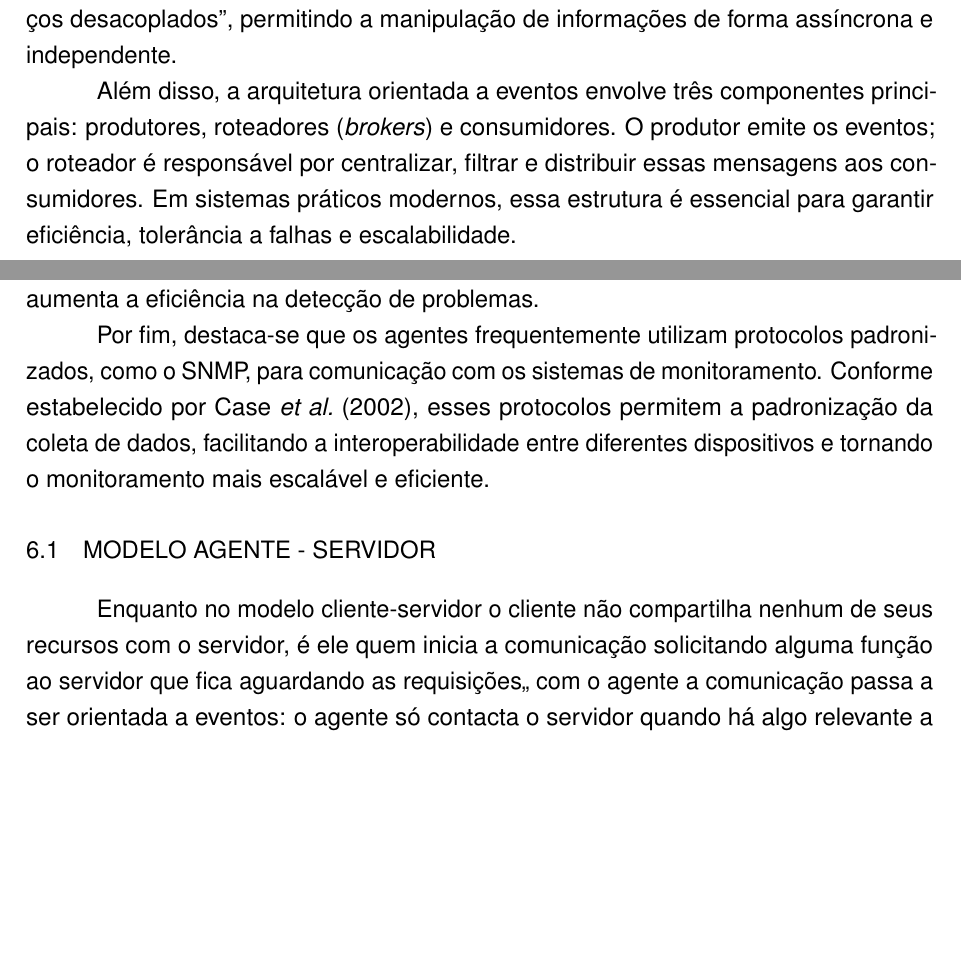
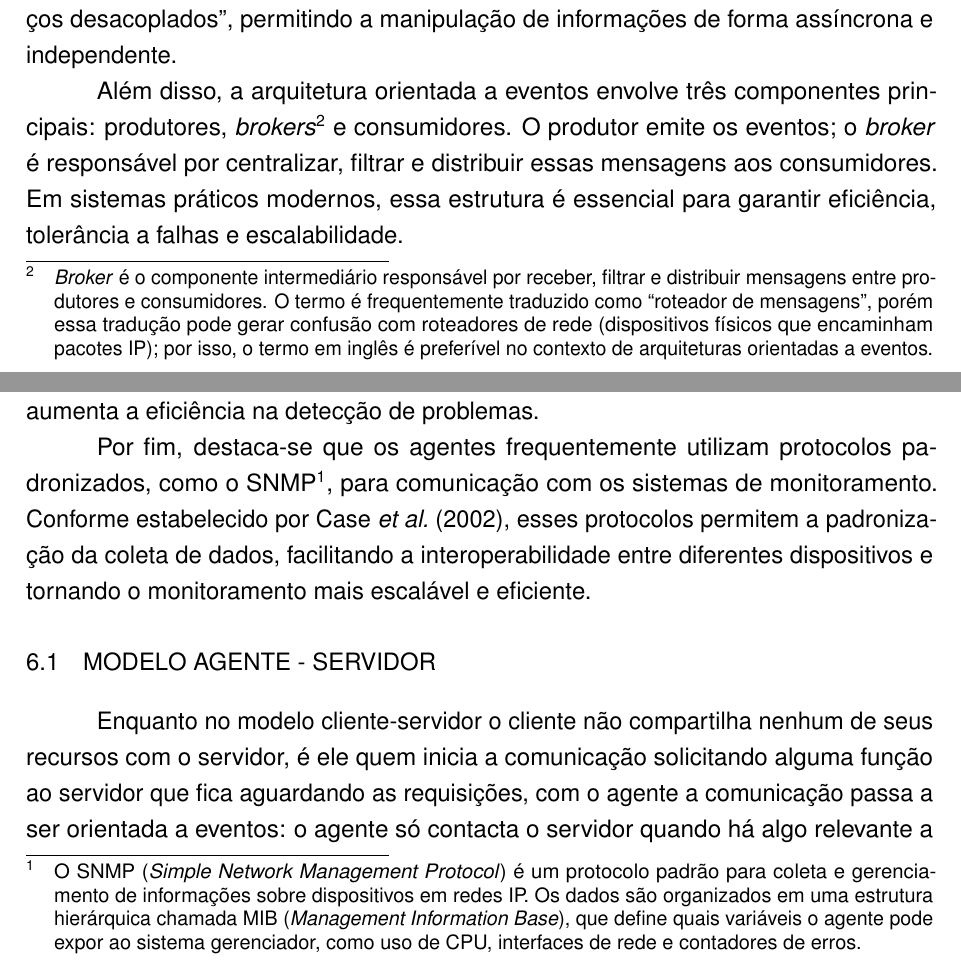
Before and after one commit to zLuuuck/monitoramento_sistemas_p2, a LaTeX thesis (abntex/PI-monitoramento-sistemas/pi2.tex): two parts of pages 19 and 22 of 57, joined at a grey line, cut so that both start at the same text, the shorter picture padded with empty space. Compiled offline with pdfLaTeX.

Commit message:
novo doc

```diff
--- a/abntex/PI-monitoramento-sistemas/pi2.tex
+++ b/abntex/PI-monitoramento-sistemas/pi2.tex
@@ -293,7 +293,7 @@ No contexto de verificação de atualizações, o uso de \textit{polling} é uma
 
 Um dos principais modelos utilizados para otimizar esse processo é a arquitetura orientada a eventos (\textit{event-driven}), que possibilita uma comunicação estruturada reagindo a mudanças de estado. De acordo com a \citeonline{aws2025eda}, a arquitetura baseada em eventos “usa eventos para acionar e comunicar entre serviços desacoplados”, permitindo a manipulação de informações de forma assíncrona e independente.
 
-Além disso, a arquitetura orientada a eventos envolve três componentes principais: produtores, roteadores (\textit{brokers}) e consumidores. O produtor emite os eventos; o roteador é responsável por centralizar, filtrar e distribuir essas mensagens aos consumidores. Em sistemas práticos modernos, essa estrutura é essencial para garantir eficiência, tolerância a falhas e escalabilidade.
+Além disso, a arquitetura orientada a eventos envolve três componentes principais: produtores, \textit{brokers}\footnote{\textit{Broker} é o componente intermediário responsável por receber, filtrar e distribuir mensagens entre produtores e consumidores. O termo é frequentemente traduzido como ``roteador de mensagens'', porém essa tradução pode gerar confusão com roteadores de rede (dispositivos físicos que encaminham pacotes IP); por isso, o termo em inglês é preferível no contexto de arquiteturas orientadas a eventos.} e consumidores. O produtor emite os eventos; o \textit{broker} é responsável por centralizar, filtrar e distribuir essas mensagens aos consumidores. Em sistemas práticos modernos, essa estrutura é essencial para garantir eficiência, tolerância a falhas e escalabilidade.
 
 \subsection{Exemplo didático: diferença entre polling e event-driven}
 
@@ -350,12 +350,12 @@ O funcionamento desses agentes baseia-se na coleta contínua ou sob demanda de d
 
 Além disso, os agentes podem operar em diferentes modos, como ativo e passivo. No modo passivo, respondem a requisições do sistema gerenciador (\textit{polling}), enquanto no modo ativo enviam informações automaticamente quando ocorrem eventos relevantes. Segundo \citeonline[p.~5]{souza2020nagios}, “os sistemas de monitoramento podem operar com verificações periódicas ou envio automático de alertas”, o que aumenta a eficiência na detecção de problemas.
 
-Por fim, destaca-se que os agentes frequentemente utilizam protocolos padronizados, como o SNMP, para comunicação com os sistemas de monitoramento. Conforme estabelecido por \citeonline{case2002snmp}, esses protocolos permitem a padronização da coleta de dados, facilitando a interoperabilidade entre diferentes dispositivos e tornando o monitoramento mais escalável e eficiente.
+Por fim, destaca-se que os agentes frequentemente utilizam protocolos padronizados, como o SNMP\footnote{O SNMP (\textit{Simple Network Management Protocol}) é um protocolo padrão para coleta e gerenciamento de informações sobre dispositivos em redes IP. Os dados são organizados em uma estrutura hierárquica chamada MIB (\textit{Management Information Base}), que define quais variáveis o agente pode expor ao sistema gerenciador, como uso de CPU, interfaces de rede e contadores de erros.}, para comunicação com os sistemas de monitoramento. Conforme estabelecido por \citeonline{case2002snmp}, esses protocolos permitem a padronização da coleta de dados, facilitando a interoperabilidade entre diferentes dispositivos e tornando o monitoramento mais escalável e eficiente.
 
 \section{Modelo Agente - Servidor}
 
 
-Enquanto no modelo cliente-servidor o cliente não compartilha nenhum de seus recursos com o servidor, é ele quem inicia a comunicação solicitando alguma função ao servidor que fica aguardando as requisições,, com o agente a comunicação passa a ser orientada a eventos: o agente só contacta o servidor quando há algo relevante a reportar.
+Enquanto no modelo cliente-servidor o cliente não compartilha nenhum de seus recursos com o servidor, é ele quem inicia a comunicação solicitando alguma função ao servidor que fica aguardando as requisições, com o agente a comunicação passa a ser orientada a eventos: o agente só contacta o servidor quando há algo relevante a reportar.
 
 \citeonline[p.~116]{wooldridge1995} identificam seis propriedades do agente: a \textbf{autonomia}, em que os agentes operam sem a intervenção direta de humanos ou outros e têm algum tipo de controle sobre suas ações e estado interno; a \textbf{habilidade social}, na qual os agentes interagem com outros agentes ou possivelmente humanos por meio de algum tipo de linguagem de comunicação; a \textbf{reatividade}, onde os agentes percebem seu ambiente, que pode ser o mundo físico, um usuário, uma coleção de outros agentes ou a Internet, e respondem em tempo hábil às mudanças que ocorrem nele; e a \textbf{proatividade}, em que os agentes não agem simplesmente em resposta ao seu ambiente, sendo capazes de exibir comportamento direcionado a objetivos e tomar a iniciativa.
 
```
Also changed, not shown: Context/Trabalho-ComentadoPorLuiz.pdf (added), abntex/PI-monitoramento-sistemas/pi2.pdf, abntex/PI-monitoramento-sistemas/pi2.tex (4 more changed lines).
